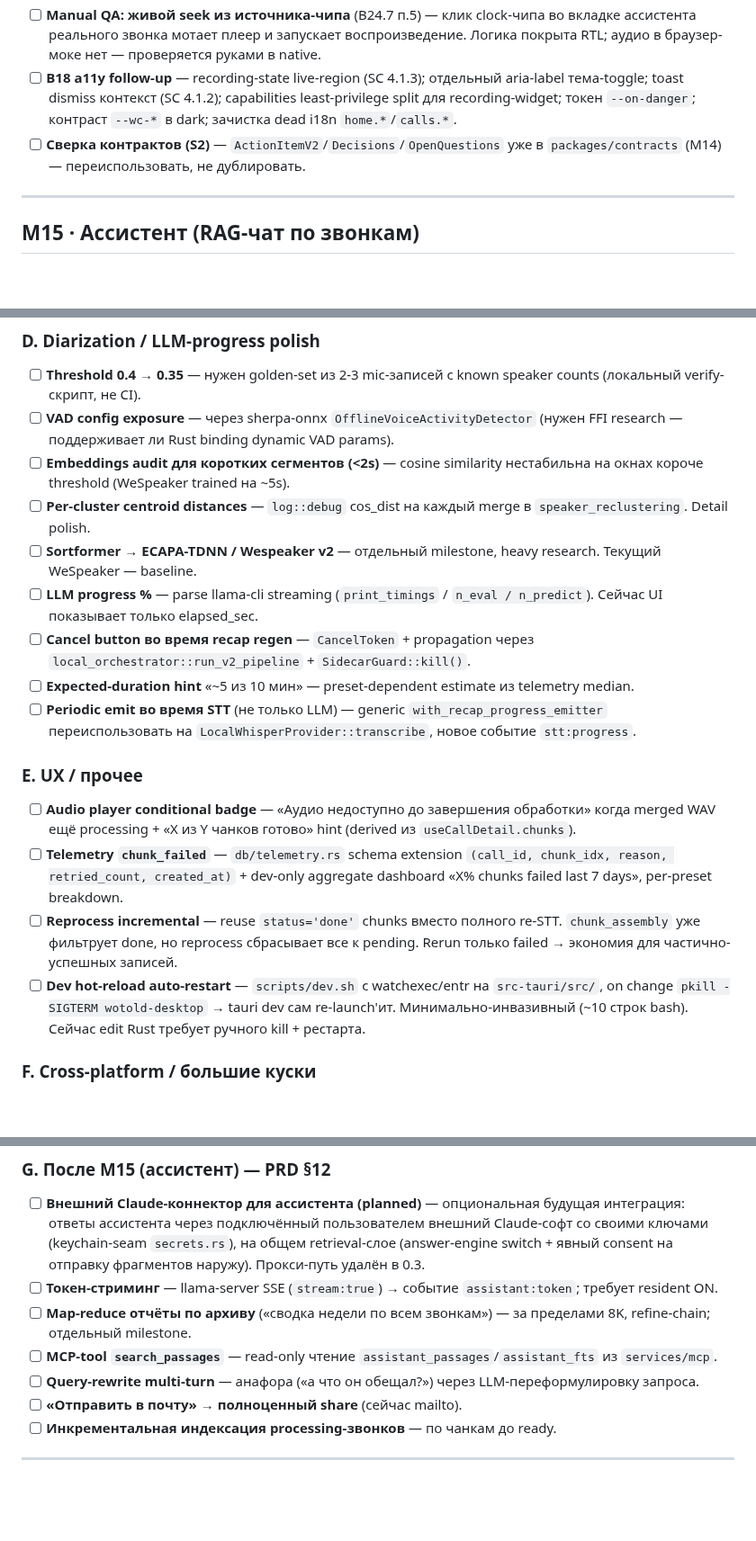
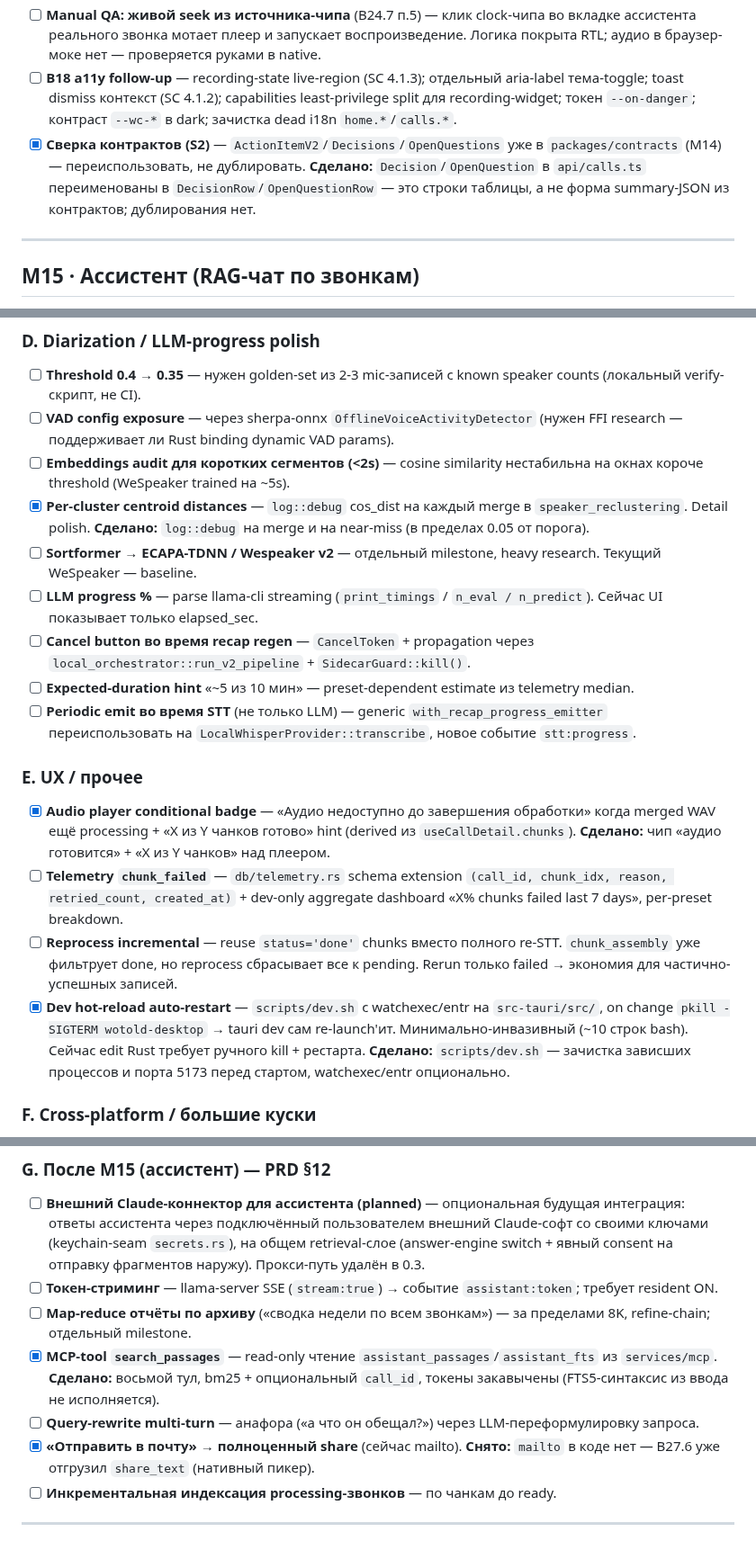
Before and after one commit to zdllucky/wotold, a Markdown page: docs/ROADMAP.md, 3 parts joined by grey strips. Shown at 90% size. Drawn GitHub-style; blank space fills up the shorter version.

Commit message:
docs(roadmap): закрыты 7 мелких пунктов беклога

```diff
--- a/docs/ROADMAP.md
+++ b/docs/ROADMAP.md
@@ -27,7 +27,7 @@ MVP реализован и работает (этапы 1–12 паспорта
 - [ ] **Manual visual QA** (light/dark, все экраны) — human follow-up, агент не скриншотит native app.
 - [ ] **Manual QA: живой seek из источника-чипа** (B24.7 п.5) — клик clock-чипа во вкладке ассистента реального звонка мотает плеер и запускает воспроизведение. Логика покрыта RTL; аудио в браузер-моке нет — проверяется руками в native.
 - [ ] **B18 a11y follow-up** — recording-state live-region (SC 4.1.3); отдельный aria-label тема-toggle; toast dismiss контекст (SC 4.1.2); capabilities least-privilege split для recording-widget; токен `--on-danger`; контраст `--wc-*` в dark; зачистка dead i18n `home.*`/`calls.*`.
-- [ ] **Сверка контрактов (S2)** — `ActionItemV2`/`Decisions`/`OpenQuestions` уже в `packages/contracts` (M14) — переиспользовать, не дублировать.
+- [x] **Сверка контрактов (S2)** — `ActionItemV2`/`Decisions`/`OpenQuestions` уже в `packages/contracts` (M14) — переиспользовать, не дублировать. **Сделано:** `Decision`/`OpenQuestion` в `api/calls.ts` переименованы в `DecisionRow`/`OpenQuestionRow` — это строки таблицы, а не форма summary-JSON из контрактов; дублирования нет.
 
 ---
 
@@ -198,7 +198,7 @@ MVP реализован и работает (этапы 1–12 паспорта
 - [ ] **Threshold 0.4 → 0.35** — нужен golden-set из 2-3 mic-записей с known speaker counts (локальный verify-скрипт, не CI).
 - [ ] **VAD config exposure** — через sherpa-onnx `OfflineVoiceActivityDetector` (нужен FFI research — поддерживает ли Rust binding dynamic VAD params).
 - [ ] **Embeddings audit для коротких сегментов (<2s)** — cosine similarity нестабильна на окнах короче threshold (WeSpeaker trained на ~5s).
-- [ ] **Per-cluster centroid distances** — `log::debug` cos_dist на каждый merge в `speaker_reclustering`. Detail polish.
+- [x] **Per-cluster centroid distances** — `log::debug` cos_dist на каждый merge в `speaker_reclustering`. Detail polish. **Сделано:** `log::debug` на merge и на near-miss (в пределах 0.05 от порога).
 - [ ] **Sortformer → ECAPA-TDNN / Wespeaker v2** — отдельный milestone, heavy research. Текущий WeSpeaker — baseline.
 - [ ] **LLM progress %** — parse llama-cli streaming (`print_timings` / `n_eval / n_predict`). Сейчас UI показывает только elapsed_sec.
 - [ ] **Cancel button во время recap regen** — `CancelToken` + propagation через `local_orchestrator::run_v2_pipeline` + `SidecarGuard::kill()`.
@@ -207,10 +207,10 @@ MVP реализован и работает (этапы 1–12 паспорта
 
 ### E. UX / прочее
 
-- [ ] **Audio player conditional badge** — «Аудио недоступно до завершения обработки» когда merged WAV ещё processing + «X из Y чанков готово» hint (derived из `useCallDetail.chunks`).
+- [x] **Audio player conditional badge** — «Аудио недоступно до завершения обработки» когда merged WAV ещё processing + «X из Y чанков готово» hint (derived из `useCallDetail.chunks`). **Сделано:** чип «аудио готовится» + «X из Y чанков» над плеером.
 - [ ] **Telemetry `chunk_failed`** — `db/telemetry.rs` schema extension `(call_id, chunk_idx, reason, retried_count, created_at)` + dev-only aggregate dashboard «X% chunks failed last 7 days», per-preset breakdown.
 - [ ] **Reprocess incremental** — reuse `status='done'` chunks вместо полного re-STT. `chunk_assembly` уже фильтрует done, но reprocess сбрасывает все к pending. Rerun только failed → экономия для частично-успешных записей.
-- [ ] **Dev hot-reload auto-restart** — `scripts/dev.sh` с watchexec/entr на `src-tauri/src/`, on change `pkill -SIGTERM wotold-desktop` → tauri dev сам re-launch'ит. Минимально-инвазивный (~10 строк bash). Сейчас edit Rust требует ручного kill + рестарта.
+- [x] **Dev hot-reload auto-restart** — `scripts/dev.sh` с watchexec/entr на `src-tauri/src/`, on change `pkill -SIGTERM wotold-desktop` → tauri dev сам re-launch'ит. Минимально-инвазивный (~10 строк bash). Сейчас edit Rust требует ручного kill + рестарта. **Сделано:** `scripts/dev.sh` — зачистка зависших процессов и порта 5173 перед стартом, watchexec/entr опционально.
 
 ### F. Cross-platform / большие куски
 
@@ -222,9 +222,9 @@ MVP реализован и работает (этапы 1–12 паспорта
 - [ ] **Внешний Claude-коннектор для ассистента (planned)** — опциональная будущая интеграция: ответы ассистента через подключённый пользователем внешний Claude-софт со своими ключами (keychain-seam `secrets.rs`), на общем retrieval-слое (answer-engine switch + явный consent на отправку фрагментов наружу). Прокси-путь удалён в 0.3.
 - [ ] **Токен-стриминг** — llama-server SSE (`stream:true`) → событие `assistant:token`; требует resident ON.
 - [ ] **Map-reduce отчёты по архиву** («сводка недели по всем звонкам») — за пределами 8K, refine-chain; отдельный milestone.
-- [ ] **MCP-tool `search_passages`** — read-only чтение `assistant_passages`/`assistant_fts` из `services/mcp`.
+- [x] **MCP-tool `search_passages`** — read-only чтение `assistant_passages`/`assistant_fts` из `services/mcp`. **Сделано:** восьмой тул, bm25 + опциональный `call_id`, токены закавычены (FTS5-синтаксис из ввода не исполняется).
 - [ ] **Query-rewrite multi-turn** — анафора («а что он обещал?») через LLM-переформулировку запроса.
-- [ ] **«Отправить в почту» → полноценный share** (сейчас mailto).
+- [x] **«Отправить в почту» → полноценный share** (сейчас mailto). **Снято:** `mailto` в коде нет — B27.6 уже отгрузил `share_text` (нативный пикер).
 - [ ] **Инкрементальная индексация processing-звонков** — по чанкам до ready.
 
 ---
```
Also changed, not shown: other parts of docs/ROADMAP.md (+1 -1 lines).
